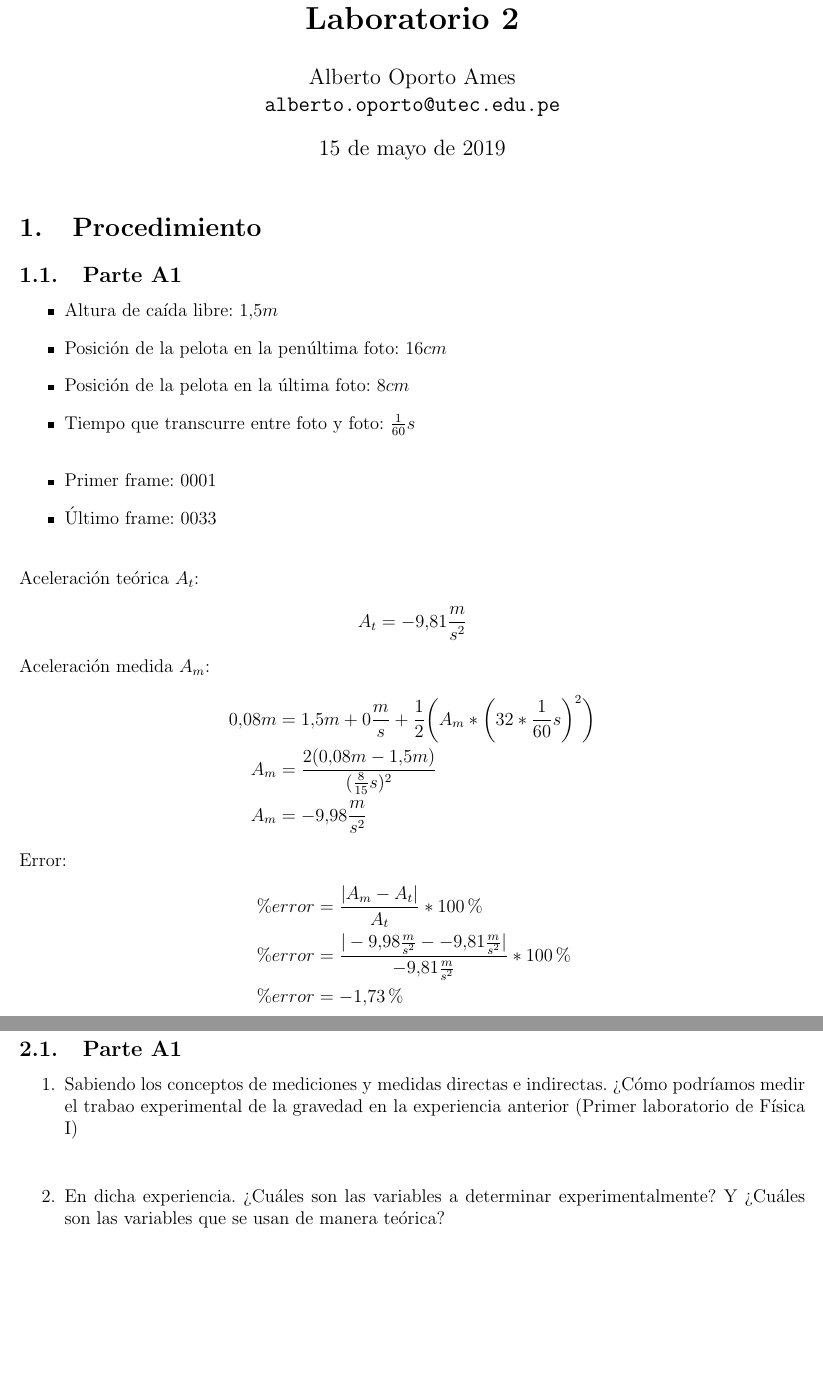
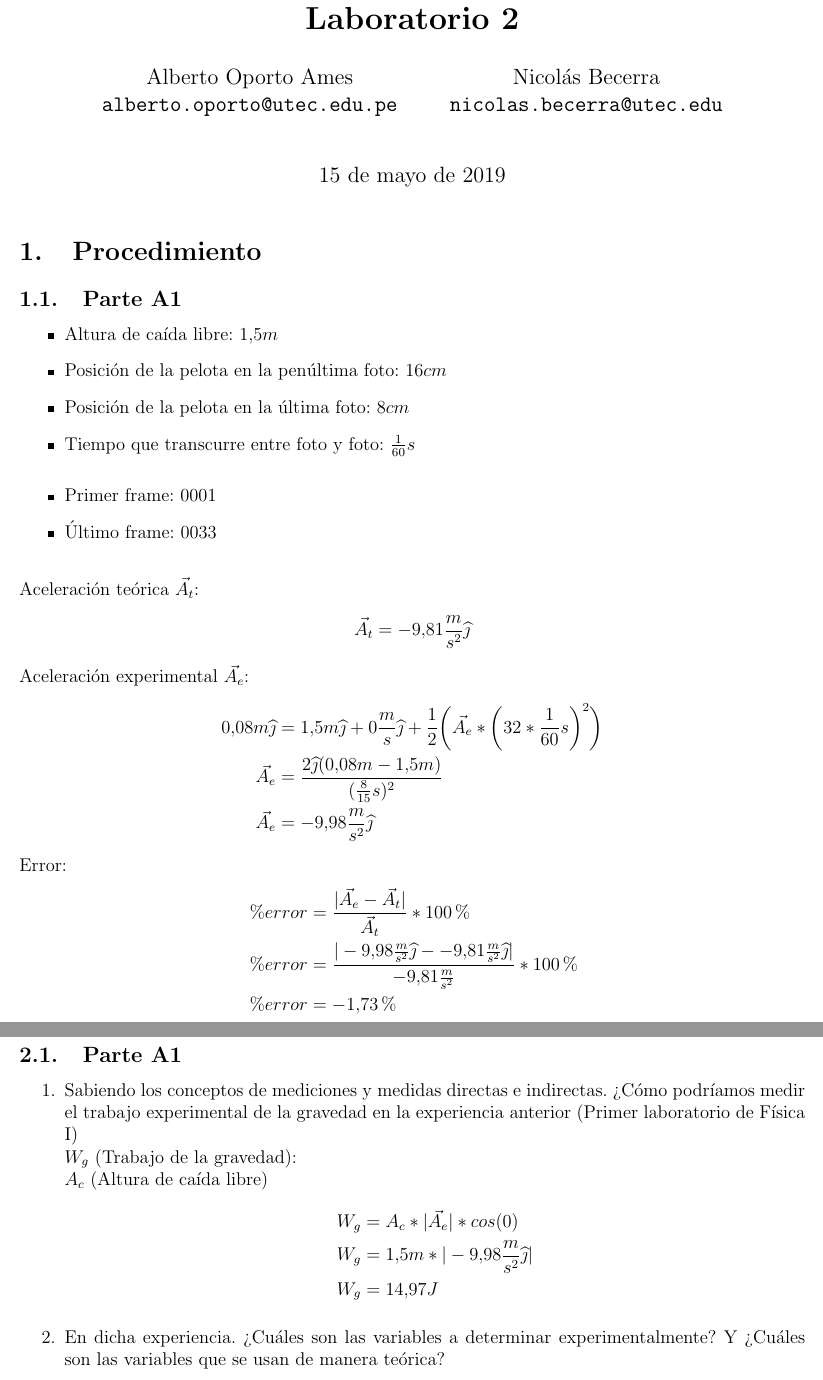
Before and after one commit to otreblan/labo2, a LaTeX document (default.tex, which reads partes/cuesto/A1.tex, partes/proce/A1.tex): two parts of pages 1 and 2 of 3, joined at a grey line, cut so that both start at the same text, the shorter picture padded with empty space. Compiled offline with pdfLaTeX.

Commit message:
Parte A1 del cuestionario completada

```diff
--- a/default.tex
+++ b/default.tex
@@ -33,8 +33,8 @@
 \author{
 		Alberto Oporto Ames\\
 		\texttt{alberto.oporto@utec.edu.pe}\\
-		%\and <++>\\
-		%\texttt{<++>}\\
+		\and Nicolás Becerra\\
+		\texttt{nicolas.becerra@utec.edu}\\
 		%\and <++>\\
 		%\texttt{<++>}\\
 		%\and <++>\\
--- a/partes/cuesto/A1.tex
+++ b/partes/cuesto/A1.tex
@@ -3,9 +3,15 @@
 
 \begin{enumerate}
 	\item Sabiendo los conceptos de mediciones y medidas directas e indirectas.
-		¿Cómo podríamos medir el trabao experimental de la gravedad en la experiencia anterior
-		(Primer laboratorio de Física I)
-		\subitem %TODO
+		¿Cómo podríamos medir el trabajo experimental de la gravedad en la experiencia anterior
+		(Primer laboratorio de Física I)\newline
+		$W_g$ (Trabajo de la gravedad):\newline
+		$A_c$ (Altura de caída libre)
+		\begin{align*}
+			W_g &= A_c * |\vec{A_e}| * cos(0)\\
+			W_g &= 1.5m*|-9.98 \frac{m}{s^2} \widehat{\jmath}| \\
+			W_g &= 14.97 J
+		\end{align*}
 	\item En dicha experiencia. ¿Cuáles son las variables a determinar experimentalmente?
 		Y ¿Cuáles son las variables que se usan de manera teórica?
-		\subitem %TODO
+		\subitem La velocidad y la altura.
--- a/partes/proce/A1.tex
+++ b/partes/proce/A1.tex
@@ -13,19 +13,19 @@
 	\item Último frame: $0033$
 \end{itemize}
 \hfill\\
-Aceleración teórica $A_t$:
+Aceleración teórica $\vec{A_t}$:
 \begin{align*}
-	A_t &= -9.81 \frac{m}{s^2}
+	\vec{A_t} &= -9.81 \frac{m}{s^2}\widehat{\jmath}
 \end{align*}
-Aceleración medida $A_m$:
+Aceleración experimental $\vec{A_e}$:
 \begin{align*}
-	0.08m &= 1.5m + 0 \frac{m}{s} + \frac{1}{2}\bigg{(}A_m * \bigg{(}32* \frac{1}{60} s\bigg{)}^2\bigg{)} \\
-	A_m &= \frac{2(0.08m - 1.5m)}{( \frac{8}{15}s)^2} \\
-	A_m &= -9.98 \frac{m}{s^2}
+	0.08m\widehat{\jmath} &= 1.5m\widehat{\jmath} + 0 \frac{m}{s}\widehat{\jmath} + \frac{1}{2}\bigg{(}\vec{A_e} * \bigg{(}32* \frac{1}{60} s\bigg{)}^2\bigg{)} \\
+	\vec{A_e} &= \frac{2\widehat{\jmath}(0.08m - 1.5m)}{( \frac{8}{15}s)^2} \\
+	\vec{A_e} &= -9.98 \frac{m}{s^2}\widehat{\jmath}
 \end{align*}
 Error:
 \begin{align*}
-	\% error &= \frac{|A_m - A_t|}{A_t} * 100 \% \\
-	\% error &= \frac{|-9.98 \frac{m}{s^2}--9.81 \frac{m}{s^2}|}{-9.81 \frac{m}{s^2}} * 100 \% \\
+	\% error &= \frac{|\vec{A_e} - \vec{A_t}|}{\vec{A_t}} * 100 \% \\
+	\% error &= \frac{|-9.98 \frac{m}{s^2}\widehat{\jmath}--9.81 \frac{m}{s^2}\widehat{\jmath}|}{-9.81 \frac{m}{s^2}} * 100 \% \\
 	\% error &= -1.73\%
 \end{align*}
```
Also changed, not shown: partes/cuesto/A1.tex (3 more changed lines).
